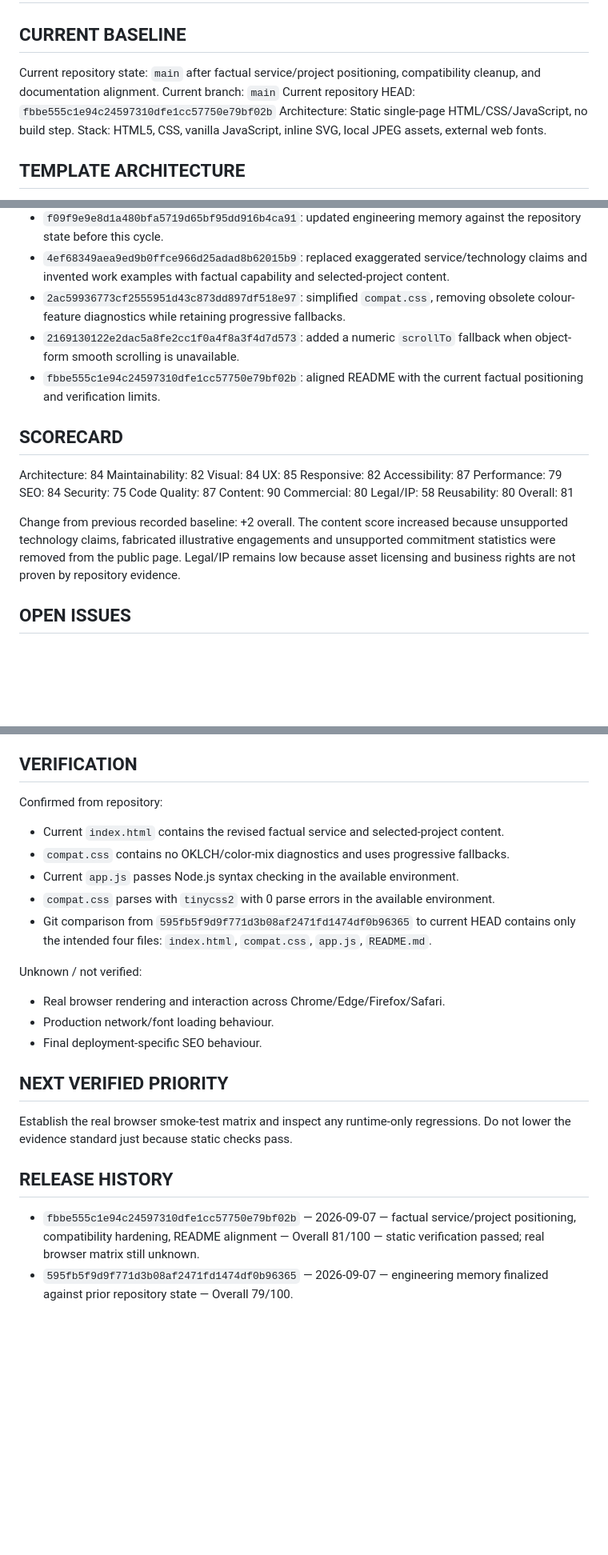
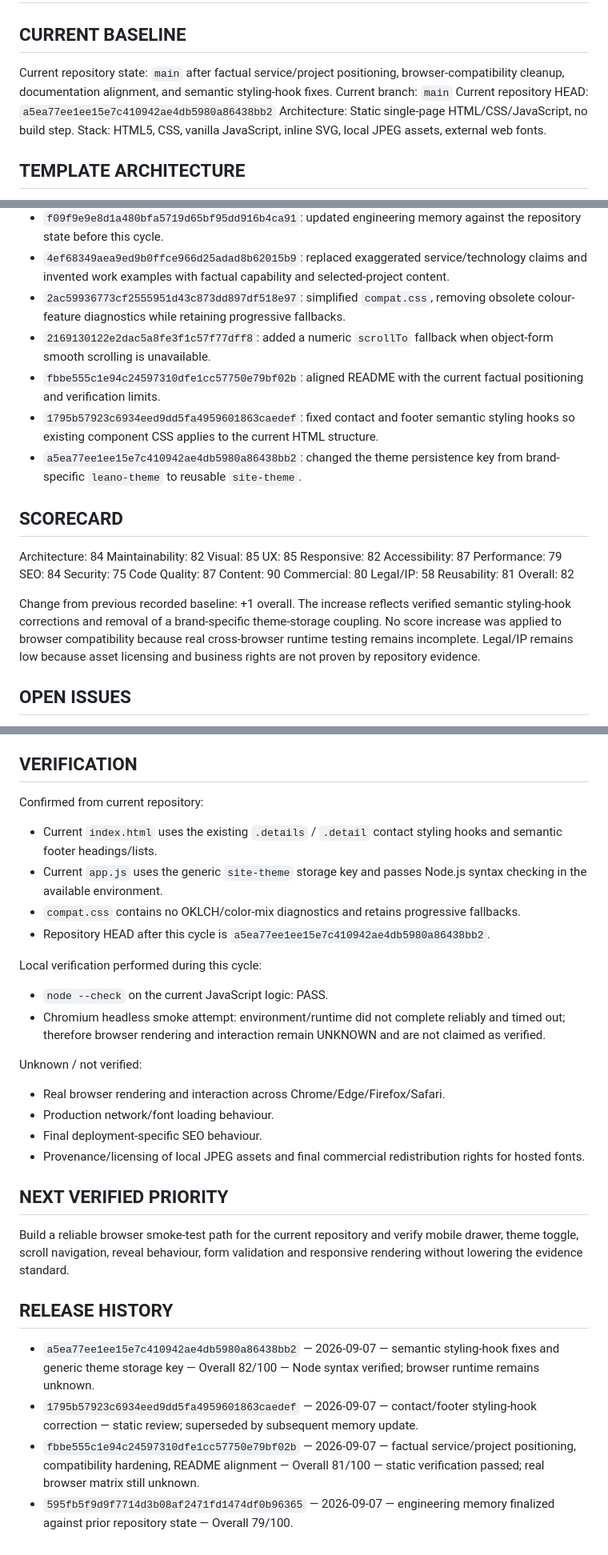
Before and after one commit to Leano-Jordan/leano-itc-website, a Markdown page: MEMORY.md, 3 parts joined by grey strips. Shown at 80% size. Rendered like a GitHub page; blank space fills up the shorter version.

Commit message:
Update engineering memory after WORK cycle

```diff
--- a/MEMORY.md
+++ b/MEMORY.md
@@ -2,9 +2,9 @@
 
 ## CURRENT BASELINE
 
-Current repository state: `main` after factual service/project positioning, compatibility cleanup, and documentation alignment.
+Current repository state: `main` after factual service/project positioning, browser-compatibility cleanup, documentation alignment, and semantic styling-hook fixes.
 Current branch: `main`
-Current repository HEAD: `fbbe555c1e94c24597310dfe1cc57750e79bf02b`
+Current repository HEAD: `a5ea77ee1ee15e7c410942ae4db5980a86438bb2`
 Architecture: Static single-page HTML/CSS/JavaScript, no build step.
 Stack: HTML5, CSS, vanilla JavaScript, inline SVG, local JPEG assets, external web fonts.
 
@@ -45,14 +47,16 @@ Breakpoints: 560px, 800px, 860px, 900px. Review widths: 375, 390, 430, 768, 1024
 - `f09f9e9e8d1a480bfa5719d65bf95dd916b4ca91`: updated engineering memory against the repository state before this cycle.
 - `4ef68349aea9ed9b0ffce966d25adad8b62015b9`: replaced exaggerated service/technology claims and invented work examples with factual capability and selected-project content.
 - `2ac59936773cf2555951d43c873dd897df518e97`: simplified `compat.css`, removing obsolete colour-feature diagnostics while retaining progressive fallbacks.
-- `2169130122e2dac5a8fe2cc1f0a4f8a3f4d7d573`: added a numeric `scrollTo` fallback when object-form smooth scrolling is unavailable.
+- `2169130122e2dac5a8fe3f1c57f77dff8`: added a numeric `scrollTo` fallback when object-form smooth scrolling is unavailable.
 - `fbbe555c1e94c24597310dfe1cc57750e79bf02b`: aligned README with the current factual positioning and verification limits.
+- `1795b57923c6934eed9dd5fa4959601863caedef`: fixed contact and footer semantic styling hooks so existing component CSS applies to the current HTML structure.
+- `a5ea77ee1ee15e7c410942ae4db5980a86438bb2`: changed the theme persistence key from brand-specific `leano-theme` to reusable `site-theme`.
 
 ## SCORECARD
 
 Architecture: 84
 Maintainability: 82
-Visual: 84
+Visual: 85
 UX: 85
 Responsive: 82
 Accessibility: 87
@@ -63,11 +67,11 @@ Code Quality: 87
 Content: 90
 Commercial: 80
 Legal/IP: 58
-Reusability: 80
-Overall: 81
+Reusability: 81
+Overall: 82
 
-Change from previous recorded baseline: +2 overall.
-The content score increased because unsupported technology claims, fabricated illustrative engagements and unsupported commitment statistics were removed from the public page.
+Change from previous recorded baseline: +1 overall.
+The increase reflects verified semantic styling-hook corrections and removal of a brand-specific theme-storage coupling. No score increase was applied to browser compatibility because real cross-browser runtime testing remains incomplete.
 Legal/IP remains low because asset licensing and business rights are not proven by repository evidence.
 
 ## OPEN ISSUES
@@ -107,23 +111,29 @@ Do not copy Leano-specific branding, contact information, SEO metadata or projec
 
 ## VERIFICATION
 
-Confirmed from repository:
-- Current `index.html` contains the revised factual service and selected-project content.
-- `compat.css` contains no OKLCH/color-mix diagnostics and uses progressive fallbacks.
-- Current `app.js` passes Node.js syntax checking in the available environment.
-- `compat.css` parses with `tinycss2` with 0 parse errors in the available environment.
-- Git comparison from `595fb5f9d9f771d3b08af2471fd1474df0b96365` to current HEAD contains only the intended four files: `index.html`, `compat.css`, `app.js`, `README.md`.
+Confirmed from current repository:
+- Current `index.html` uses the existing `.details` / `.detail` contact styling hooks and semantic footer headings/lists.
+- Current `app.js` uses the generic `site-theme` storage key and passes Node.js syntax checking in the available environment.
+- `compat.css` contains no OKLCH/color-mix diagnostics and retains progressive fallbacks.
+- Repository HEAD after this cycle is `a5ea77ee1ee15e7c410942ae4db5980a86438bb2`.
+
+Local verification performed during this cycle:
+- `node --check` on the current JavaScript logic: PASS.
+- Chromium headless smoke attempt: environment/runtime did not complete reliably and timed out; therefore browser rendering and interaction remain UNKNOWN and are not claimed as verified.
 
 Unknown / not verified:
 - Real browser rendering and interaction across Chrome/Edge/Firefox/Safari.
 - Production network/font loading behaviour.
 - Final deployment-specific SEO behaviour.
+- Provenance/licensing of local JPEG assets and final commercial redistribution rights for hosted fonts.
 
 ## NEXT VERIFIED PRIORITY
 
-Establish the real browser smoke-test matrix and inspect any runtime-only regressions. Do not lower the evidence standard just because static checks pass.
+Build a reliable browser smoke-test path for the current repository and verify mobile drawer, theme toggle, scroll navigation, reveal behaviour, form validation and responsive rendering without lowering the evidence standard.
 
 ## RELEASE HISTORY
 
+- `a5ea77ee1ee15e7c410942ae4db5980a86438bb2` — 2026-09-07 — semantic styling-hook fixes and generic theme storage key — Overall 82/100 — Node syntax verified; browser runtime remains unknown.
+- `1795b57923c6934eed9dd5fa4959601863caedef` — 2026-09-07 — contact/footer styling-hook correction — static review; superseded by subsequent memory update.
 - `fbbe555c1e94c24597310dfe1cc57750e79bf02b` — 2026-09-07 — factual service/project positioning, compatibility hardening, README alignment — Overall 81/100 — static verification passed; real browser matrix still unknown.
-- `595fb5f9d9f771d3b08af2471fd1474df0b96365` — 2026-09-07 — engineering memory finalized against prior repository state — Overall 79/100.
+- `595fb5f9d9f7714d3b08af2471fd1474df0b96365` — 2026-09-07 — engineering memory finalized against prior repository state — Overall 79/100.
```
Also changed, not shown: other parts of MEMORY.md (+2 -0 lines).
